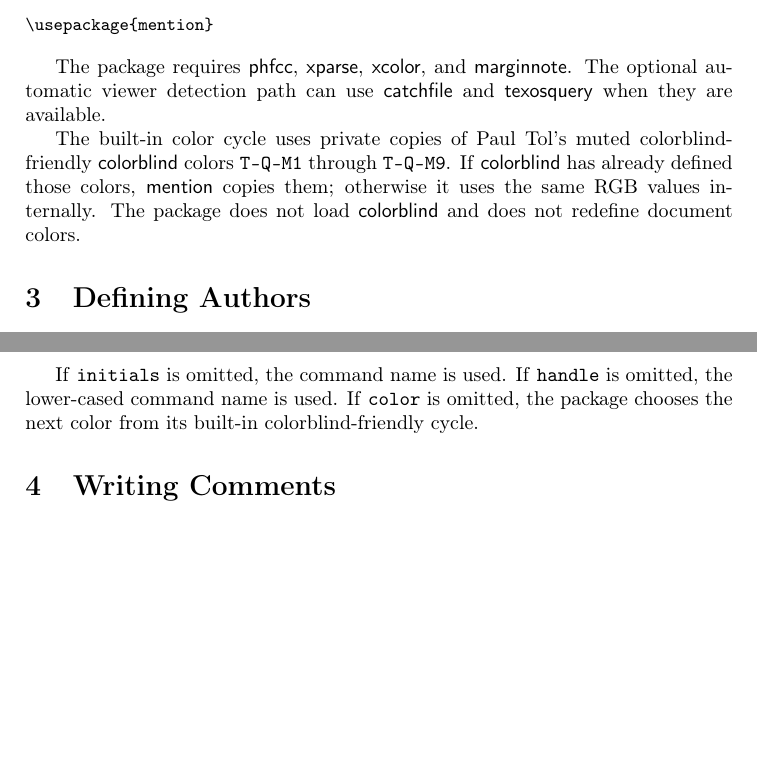
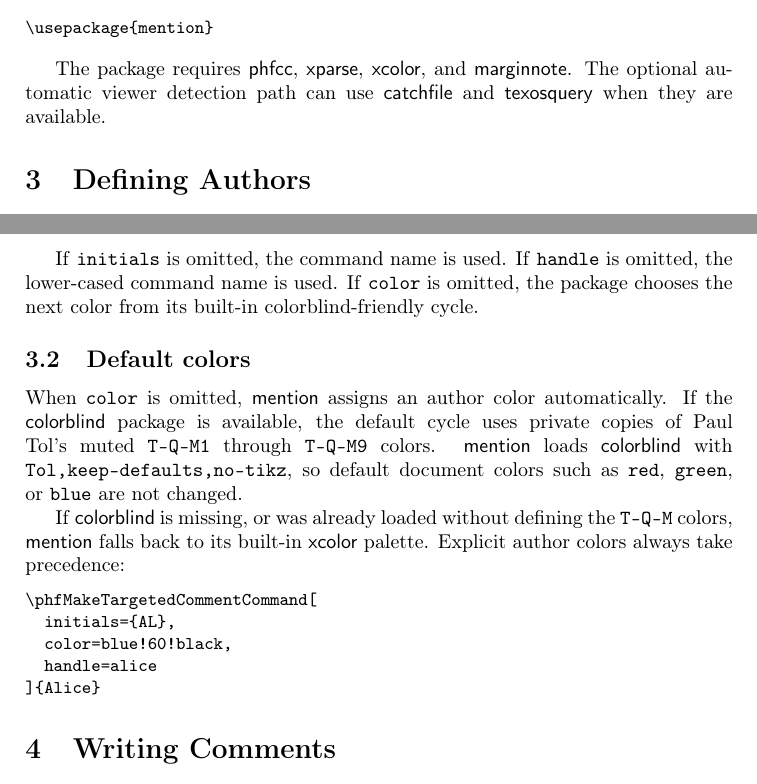
Before and after one commit to ashwanianand/mention-latex, a LaTeX document (mention.tex, which reads mention.sty): two parts of pages 2 and 3 of 6, joined at a grey line, cut so that both start at the same text, the shorter picture padded with empty space. Compiled offline with pdfLaTeX; a LaTeX package or settings file that is missing is left out.

Commit message:
Fallback when colorblind colors are unavailable

```diff
--- a/mention.sty
+++ b/mention.sty
@@ -95,9 +103,9 @@
 \int_gset:Nn \g_phfcct_next_color_int { 1 }
 \seq_gset_from_clist:Nn \g_phfcct_default_color_seq
   {
-    phfcctTolMuted1, phfcctTolMuted2, phfcctTolMuted3,
-    phfcctTolMuted4, phfcctTolMuted5, phfcctTolMuted6,
-    phfcctTolMuted7, phfcctTolMuted8, phfcctTolMuted9
+    phfcctDefaultColor1, phfcctDefaultColor2, phfcctDefaultColor3,
+    phfcctDefaultColor4, phfcctDefaultColor5, phfcctDefaultColor6,
+    phfcctDefaultColor7, phfcctDefaultColor8, phfcctDefaultColor9
   }
 
 \cs_new:Npn \phfcct_normalize_handle:n #1
--- a/mention.tex
+++ b/mention.tex
@@ -65,12 +65,6 @@ The package requires \pkg{phfcc}, \pkg{xparse}, \pkg{xcolor}, and
 \pkg{marginnote}.  The optional automatic viewer detection path can use
 \pkg{catchfile} and \pkg{texosquery} when they are available.
 
-The built-in color cycle uses private copies of Paul Tol's muted
-colorblind-friendly \pkg{colorblind} colors |T-Q-M1| through |T-Q-M9|.  If
-\pkg{colorblind} has already defined those colors, \pkg{mention} copies them;
-otherwise it uses the same RGB values internally.  The package does not load
-\pkg{colorblind} and does not redefine document colors.
-
 \section{Defining Authors}
 
 \subsection{The author command factory}
@@ -105,6 +99,26 @@ userid & Optional system user id mapped to the handle. \\
 If \opt{initials} is omitted, the command name is used.  If \opt{handle} is
 omitted, the lower-cased command name is used.  If \opt{color} is omitted, the
 package chooses the next color from its built-in colorblind-friendly cycle.
+
+\subsection{Default colors}
+
+When \opt{color} is omitted, \pkg{mention} assigns an author color
+automatically.  If the \pkg{colorblind} package is available, the default cycle
+uses private copies of Paul Tol's muted |T-Q-M1| through |T-Q-M9| colors.
+\pkg{mention} loads \pkg{colorblind} with \opt{Tol,keep-defaults,no-tikz}, so
+default document colors such as |red|, |green|, or |blue| are not changed.
+
+If \pkg{colorblind} is missing, or was already loaded without defining the
+|T-Q-M| colors, \pkg{mention} falls back to its built-in \pkg{xcolor} palette.
+Explicit author colors always take precedence:
+
+\begin{verbatim}
+\phfMakeTargetedCommentCommand[
+  initials={AL},
+  color=blue!60!black,
+  handle=alice
+]{Alice}
+\end{verbatim}
 
 \section{Writing Comments}
 
```
Also changed, not shown: README.md, mention.pdf, mention.sty (32 more changed lines).
